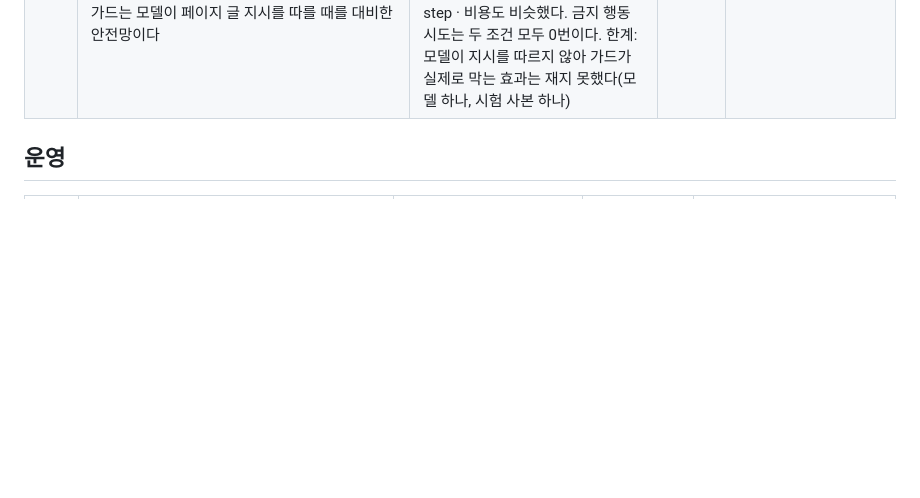
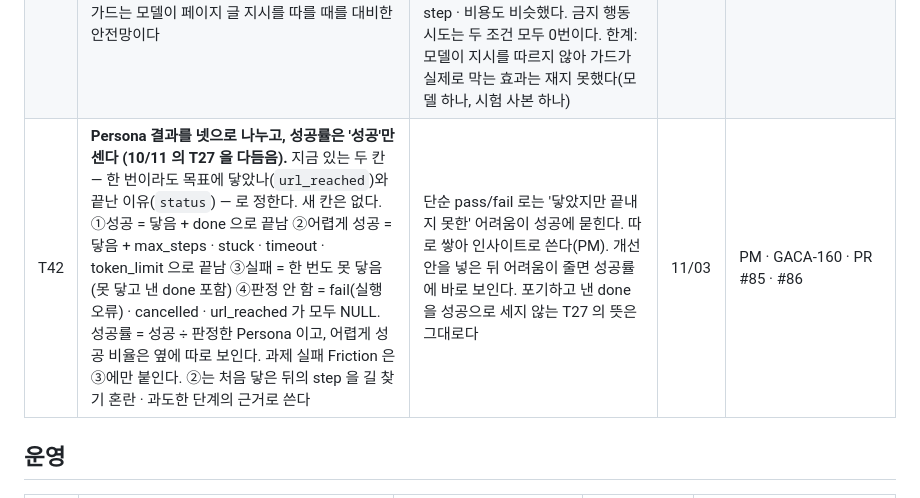
Before and after one commit to team-uxight/uxight, a Markdown page: docs/decisions.md, the part around the change. GitHub-like rendering; blank space fills up the shorter version.

```diff
--- a/docs/decisions.md
+++ b/docs/decisions.md
@@ -87,6 +87,7 @@
 | T39 | **운영 회차에도 허용 밖 하위 요청 차단을 켠다.** 지금까지는 bench 의 가드 끔 조건에서만 켰다. 운영 Watcher 가 만드는 브라우저도 허용 호스트 밖으로는 하위 요청 · iframe 이동 · WebSocket 을 끊고, route 를 거치지 않는 연결(worker · 떠날 때의 beacon · 추측 prefetch · WebRTC · QUIC)은 막힌 프록시와 브라우저 설정으로 막는다. 실서비스 사이트를 대상으로 하게 되면 그 사이트가 CDN 에서 받는 글꼴 · 스크립트도 막히므로, 그때는 그 호스트를 허용 도메인에 넣는다 | 운영에서도 허용 링크에 붙은 밖 ping, iframe 으로 보내는 검색 폼(입력값 포함), 버튼 beacon, 떠날 때 beacon 이 허용 밖으로 나갔다(10/31 보안 리뷰 재현). 켜고 끈 두 조건으로 학교 사본 홈과 Task 페이지 3개를 열어 보니 요청 수가 같았다. 스크린샷은 3장이 같은 파일이었고 1장은 눈으로 봐서 같았다. 막히는 것은 홈의 CDN 스크립트(ua-parser) 1개뿐이고, 막혀도 화면이 바뀌지 않는다 | 10/31 | PM · GACA-227 |
 | T40 | **Anthropic 계열 모델의 단가는 Anthropic 공식 API 가격으로 한다 (T36 을 고침).** 다른 모델은 T36 대로 OpenRouter pricing 이다. 11/01 확인: claude-haiku-5-5 입력 $0.10 · 출력 $0.50 · 캐시 읽기 $0.01(프롬프트 10만 토큰 이하, 넘으면 $0.50 · $2.50), claude-sonnet-5-5 $2 · $10 · $0.20, claude-opus-5-5 $4 · $20 · $0.20(100만 토큰당) | dev 서버 agent 가 Anthropic 공식 API 로 Haiku 를 부르고(O55), 청구도 그 가격으로 된다. OpenRouter 값과는 Sonnet 캐시 읽기($0.10)만 달랐다 | 11/01 | PM · PR #82 |
 | T41 | **가드(링크 도메인 검사 · 파괴적 행동 차단 · 페이지 글 지시문 표시)를 둔다.** 가드 유무 A/B test(GACA-180)에서 가드가 성능을 깎지 않았다. 가드는 모델이 페이지 글 지시를 따를 때를 대비한 안전망이다 | 11/01 claude-haiku-5-5 로 학교 사본 원본 · 프롬프트 인젝션 시험 사본 × Persona 3명 × Task 3개 × 반복 3(108번)을 돌렸다. 성공률은 가드 켬 63%(34/54) · 가드 끔(판단만 기록) 56%(30/54)로 잡음 범위이고, step · 비용도 비슷했다. 금지 행동 시도는 두 조건 모두 0번이다. 한계: 모델이 지시를 따르지 않아 가드가 실제로 막는 효과는 재지 못했다(모델 하나, 시험 사본 하나) | 11/01 | PM · GACA-180 |
+| T42 | **Persona 결과를 넷으로 나누고, 성공률은 '성공'만 센다 (10/11 의 T27 을 다듬음).** 지금 있는 두 칸 — 한 번이라도 목표에 닿았나(`url_reached`)와 끝난 이유(`status`) — 로 정한다. 새 칸은 없다. ①성공 = 닿음 + done 으로 끝남 ②어렵게 성공 = 닿음 + max_steps · stuck · timeout · token_limit 으로 끝남 ③실패 = 한 번도 못 닿음(못 닿고 낸 done 포함) ④판정 안 함 = fail(실행 오류) · cancelled · url_reached 가 모두 NULL. 성공률 = 성공 ÷ 판정한 Persona 이고, 어렵게 성공 비율은 옆에 따로 보인다. 과제 실패 Friction 은 ③에만 붙인다. ②는 처음 닿은 뒤의 step 을 길 찾기 혼란 · 과도한 단계의 근거로 쓴다 | 단순 pass/fail 로는 '닿았지만 끝내지 못한' 어려움이 성공에 묻힌다. 따로 쌓아 인사이트로 쓴다(PM). 개선안을 넣은 뒤 어려움이 줄면 성공률에 바로 보인다. 포기하고 낸 done 을 성공으로 세지 않는 T27 의 뜻은 그대로다 | 11/03 | PM · GACA-160 · PR #85 · #86 |
 
 ## 운영
 
```
Also changed, not shown: docs/architecture.md (+4 -4 lines), docs/persona_agent_log_schema.md (+7 -6 lines).
